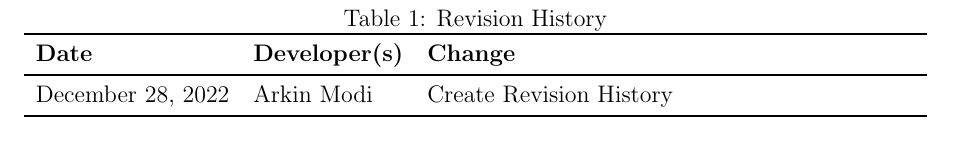
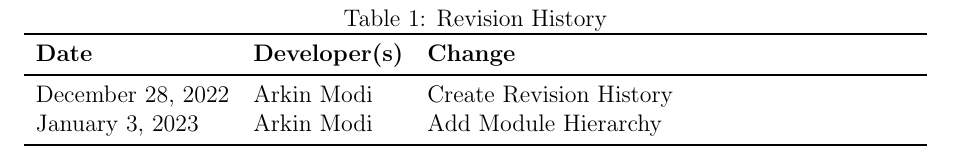
Before and after one commit to arkinmodi/project-sayyara, a LaTeX document (docs/Design/SoftArchitecture/MG.tex): part of page 2 of 13, cut so that both start at the same text. Compiled offline with pdfLaTeX.

```diff
--- a/docs/Design/SoftArchitecture/MG.tex
+++ b/docs/Design/SoftArchitecture/MG.tex
@@ -53,6 +53,7 @@
 		\textbf{Date}     & \textbf{Developer(s)} & \textbf{Change}         \\
 		\midrule
 		December 28, 2022 & Arkin Modi            & Create Revision History \\
+		January 3, 2023   & Arkin Modi            & Add Module Hierarchy    \\
 		\bottomrule
 	\end{tabularx}
 \end{table}
```
